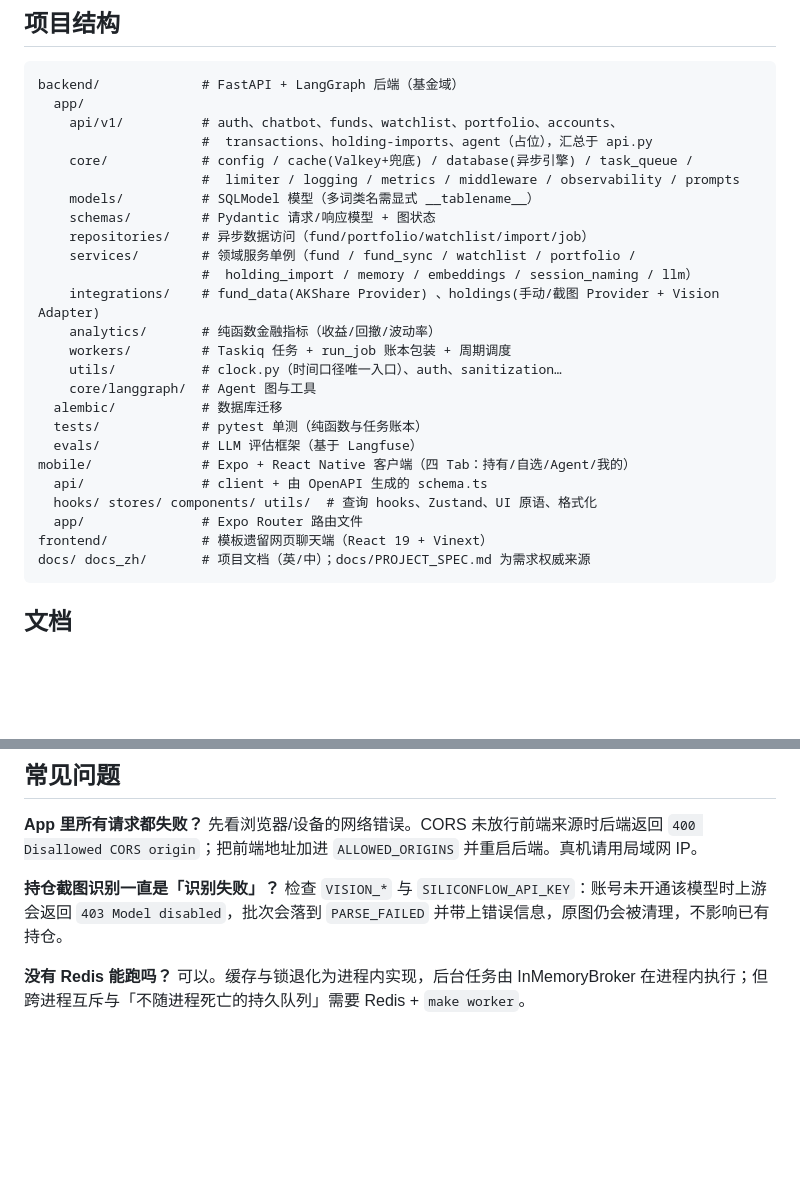
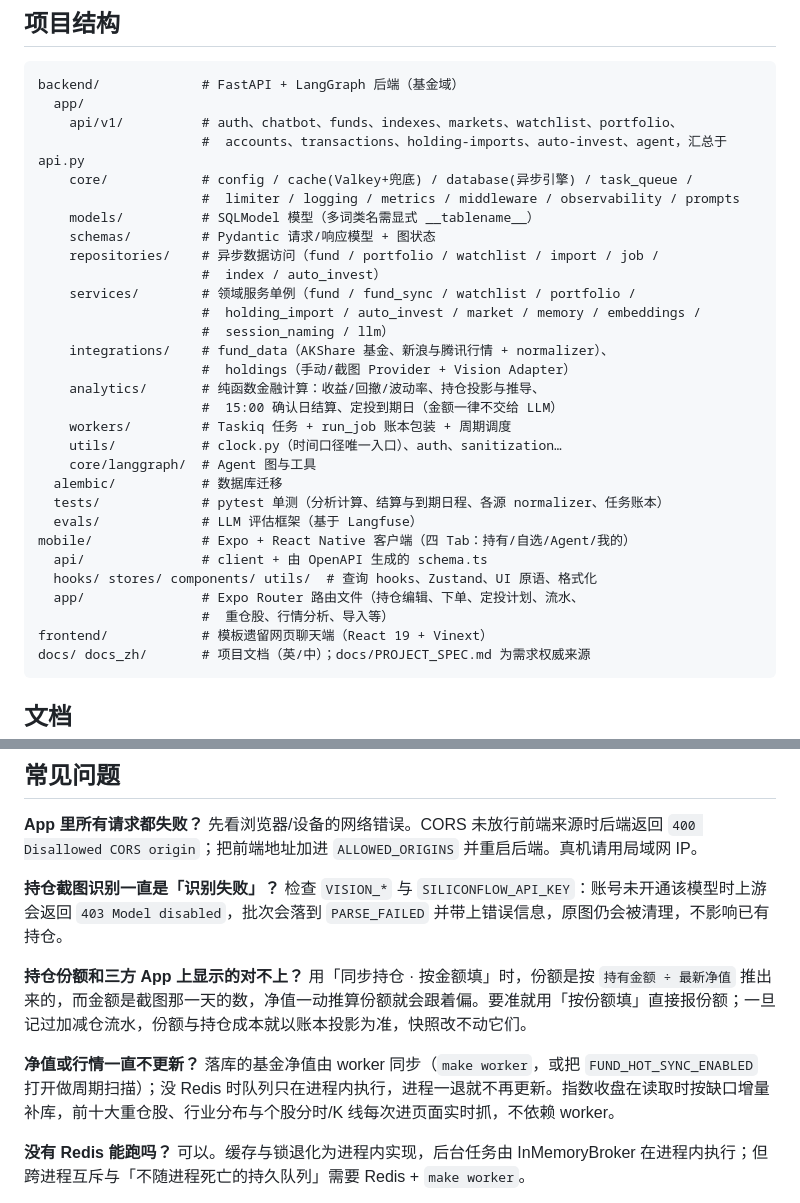
Before and after one commit to Aaiyang/fund_agent, a Markdown page: README.md, 2 parts joined by grey strips. Drawn GitHub-style; blank space fills up the shorter version.

````diff
--- a/README.md
+++ b/README.md
@@ -87,27 +100,32 @@ npm run dev        # http://localhost:3000
 ```
 backend/             # FastAPI + LangGraph 后端（基金域）
   app/
-    api/v1/          # auth、chatbot、funds、watchlist、portfolio、accounts、
-                     #  transactions、holding-imports、agent（占位），汇总于 api.py
+    api/v1/          # auth、chatbot、funds、indexes、markets、watchlist、portfolio、
+                     #  accounts、transactions、holding-imports、auto-invest、agent，汇总于 api.py
     core/            # config / cache(Valkey+兜底) / database(异步引擎) / task_queue /
                      #  limiter / logging / metrics / middleware / observability / prompts
     models/          # SQLModel 模型（多词类名需显式 __tablename__）
     schemas/         # Pydantic 请求/响应模型 + 图状态
-    repositories/    # 异步数据访问（fund/portfolio/watchlist/import/job）
+    repositories/    # 异步数据访问（fund / portfolio / watchlist / import / job /
+                     #  index / auto_invest）
     services/        # 领域服务单例（fund / fund_sync / watchlist / portfolio /
-                     #  holding_import / memory / embeddings / session_naming / llm）
-    integrations/    # fund_data(AKShare Provider) 、holdings(手动/截图 Provider + Vision Adapter)
-    analytics/       # 纯函数金融指标（收益/回撤/波动率）
+                     #  holding_import / auto_invest / market / memory / embeddings /
+                     #  session_naming / llm）
+    integrations/    # fund_data（AKShare 基金、新浪与腾讯行情 + normalizer）、
+                     #  holdings（手动/截图 Provider + Vision Adapter）
+    analytics/       # 纯函数金融计算：收益/回撤/波动率、持仓投影与推导、
+                     #  15:00 确认日结算、定投到期日（金额一律不交给 LLM）
     workers/         # Taskiq 任务 + run_job 账本包装 + 周期调度
     utils/           # clock.py（时间口径唯一入口）、auth、sanitization…
     core/langgraph/  # Agent 图与工具
   alembic/           # 数据库迁移
-  tests/             # pytest 单测（纯函数与任务账本）
+  tests/             # pytest 单测（分析计算、结算与到期日程、各源 normalizer、任务账本）
   evals/             # LLM 评估框架（基于 Langfuse）
 mobile/              # Expo + React Native 客户端（四 Tab：持有/自选/Agent/我的）
   api/               # client + 由 OpenAPI 生成的 schema.ts
   hooks/ stores/ components/ utils/  # 查询 hooks、Zustand、UI 原语、格式化
-  app/               # Expo Router 路由文件
+  app/               # Expo Router 路由文件（持仓编辑、下单、定投计划、流水、
+                     #  重仓股、行情分析、导入等）
 frontend/            # 模板遗留网页聊天端（React 19 + Vinext）
 docs/ docs_zh/       # 项目文档（英/中）；docs/PROJECT_SPEC.md 为需求权威来源
 ```
@@ -138,6 +156,12 @@ docs/ docs_zh/       # 项目文档（英/中）；docs/PROJECT_SPEC.md 为需
 **持仓截图识别一直是「识别失败」？**
 检查 `VISION_*` 与 `SILICONFLOW_API_KEY`：账号未开通该模型时上游会返回 `403 Model disabled`，批次会落到 `PARSE_FAILED` 并带上错误信息，原图仍会被清理，不影响已有持仓。
 
+**持仓份额和三方 App 上显示的对不上？**
+用「同步持仓 · 按金额填」时，份额是按 `持有金额 ÷ 最新净值` 推出来的，而金额是截图那一天的数，净值一动推算份额就会跟着偏。要准就用「按份额填」直接报份额；一旦记过加减仓流水，份额与持仓成本就以账本投影为准，快照改不动它们。
+
+**净值或行情一直不更新？**
+落库的基金净值由 worker 同步（`make worker`，或把 `FUND_HOT_SYNC_ENABLED` 打开做周期扫描）；没 Redis 时队列只在进程内执行，进程一退就不再更新。指数收盘在读取时按缺口增量补库，前十大重仓股、行业分布与个股分时/K 线每次进页面实时抓，不依赖 worker。
+
 **没有 Redis 能跑吗？**
 可以。缓存与锁退化为进程内实现，后台任务由 InMemoryBroker 在进程内执行；但跨进程互斥与「不随进程死亡的持久队列」需要 Redis + `make worker`。
 
````
Also changed, not shown: other parts of README.md (+19 -6 lines).
